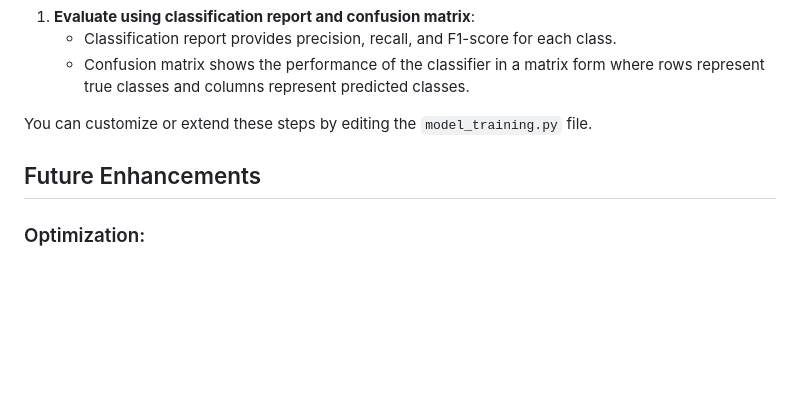
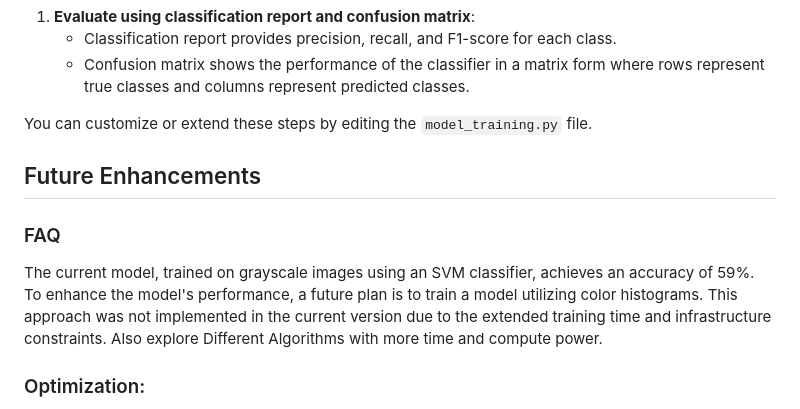
Before and after one commit to Azreal18/Image-Classification, a Markdown page: README.md, the part around the change. GitHub-like rendering; blank space fills up the shorter version.

Commit message:
feat: Add color histogram feature for image classification

```diff
--- a/README.md
+++ b/README.md
@@ -147,6 +147,10 @@ You can customize or extend these steps by editing the `model_training.py` file.
 
 ## Future Enhancements
 
+### FAQ
+The current model, trained on grayscale images using an SVM classifier, achieves an accuracy of 59%. To enhance the model's performance, a future plan is to train a model utilizing color histograms. This approach was not implemented in the current version due to the extended training time and infrastructure constraints.
+Also explore Different Algorithms with more time and compute power.
+
 ### Optimization:
 
 - **Explore techniques for optimizing SVM parameters** (e.g., C, gamma):
```
